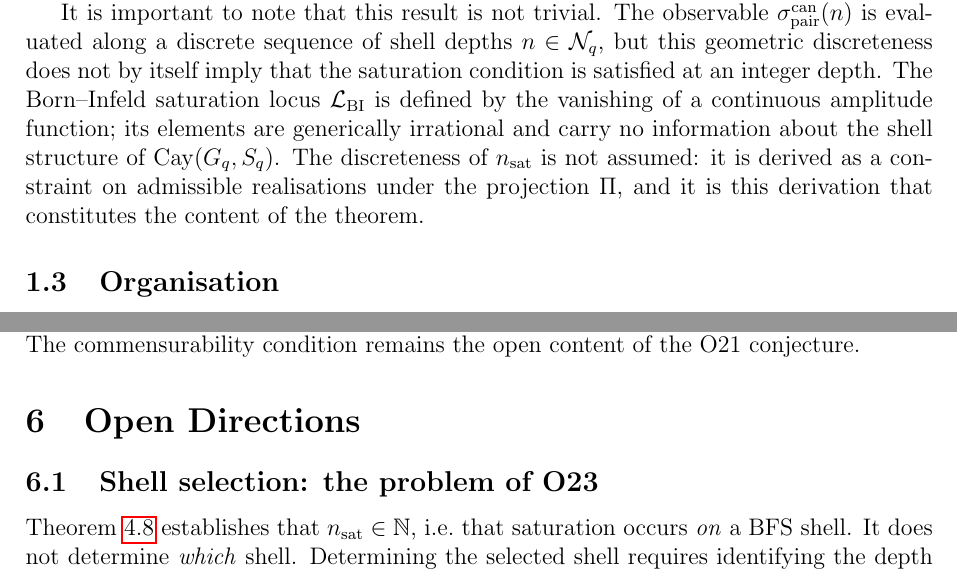
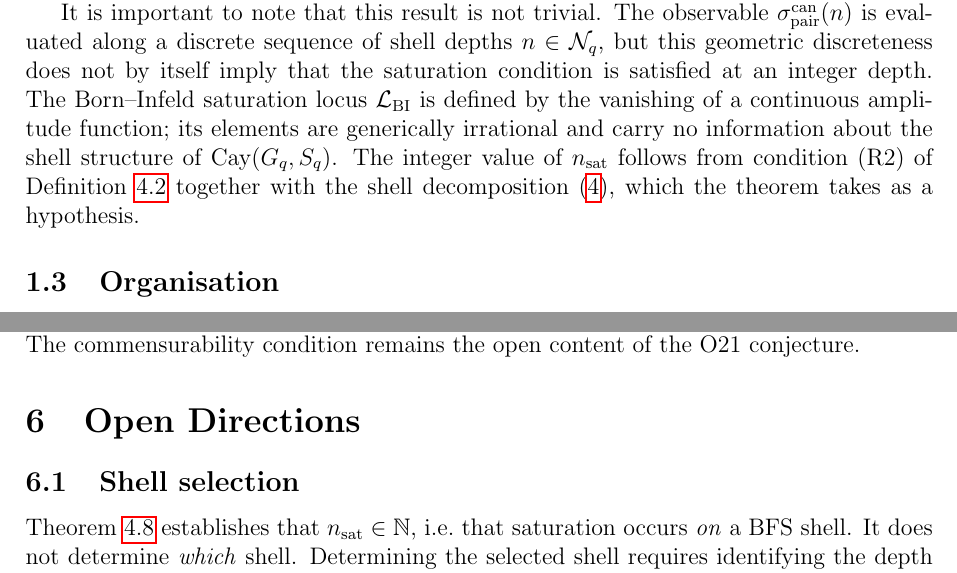
Before and after one commit to Cosmochrony/spectral-o22, a LaTeX paper (tex/SpectralO22.tex): two parts of pages 3 and 9 of 11, joined at a grey line, cut so that both start at the same text. Compiled offline with pdfLaTeX.

Commit message:
Apply independent review findings (O21-O22 lot)

```diff
--- a/tex/SpectralO22.tex
+++ b/tex/SpectralO22.tex
@@ -155,9 +155,9 @@ A Discrete Admissibility Theorem under Born--Infeld Saturation\\
     The Born--Infeld saturation locus $\mathcal{L}_{\mathrm{BI}}$ is defined by the vanishing
     of a continuous amplitude function; its elements are generically irrational and carry no
     information about the shell structure of~$\Cay$.
-    The discreteness of $\nsat$ is not assumed: it is derived as a constraint on admissible
-    realisations under the projection~$\Pi$, and it is this derivation that constitutes the
-    content of the theorem.
+    The integer value of $\nsat$ follows from condition (R2) of
+    Definition~\ref{def:admissible_realisation} together with the shell
+    decomposition~\eqref{eq:observable_decomp}, which the theorem takes as a hypothesis.
 
   \subsection{Organisation}
     \label{subsec:organisation}
@@ -588,7 +588,7 @@ spectral eigenvalue along the BFS trajectory.
   \section{Open Directions}
   \label{sec:open}
 
-  \subsection{Shell selection: the problem of O23}
+  \subsection{Shell selection}
     \label{subsec:o23}
 
     Theorem~\ref{thm:locking} establishes that $\nsat \in \mathbb{N}$, i.e.\ that saturation
```
Also changed, not shown: README.md, tex/SpectralO22.tex (2 more changed lines).
